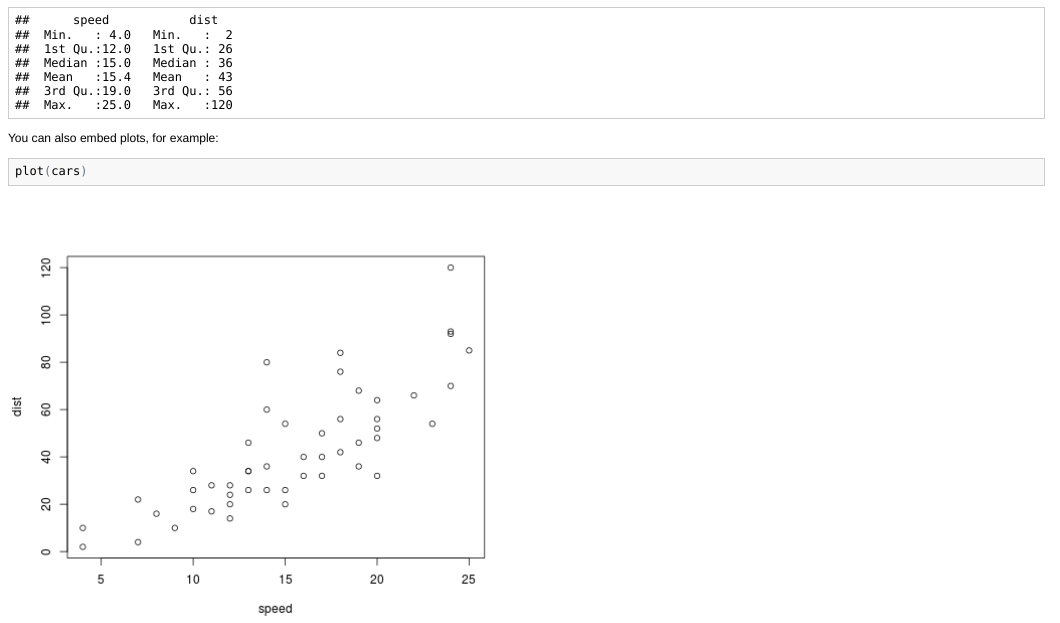
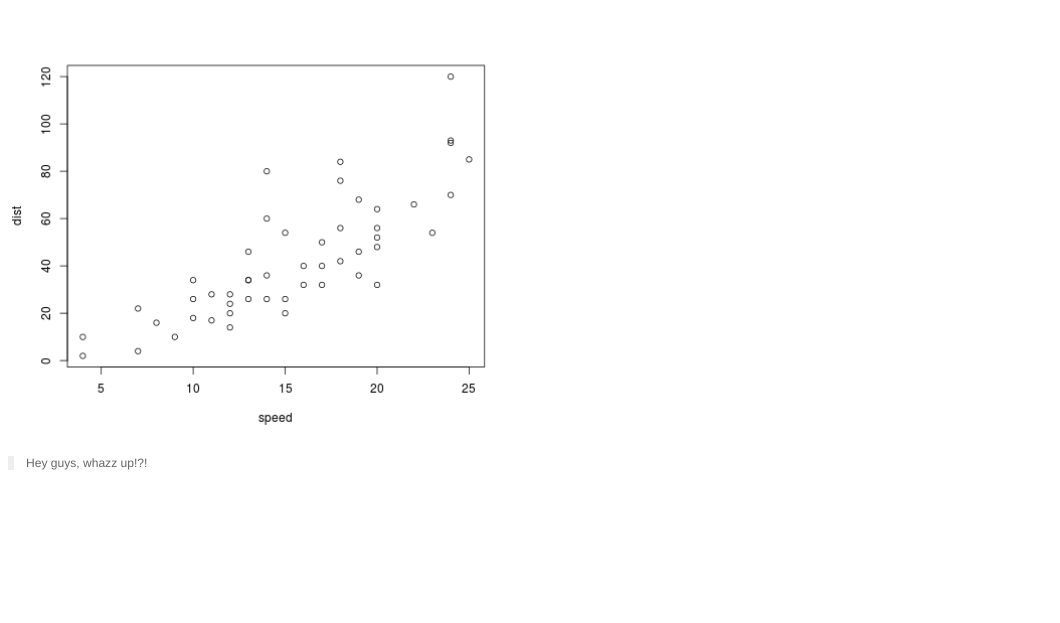
Before and after one commit to alexseymer/FinAus, an R Markdown document (thesis.Rmd): the page in a window 1100 px wide, from 160 px down before the commit and from 360 px down after it. The pictures show the output file thesis.html that the author committed with the source, opened offline.

Commit message:
Hows life back home?!

````diff
--- a/thesis.Rmd
+++ b/thesis.Rmd
@@ -14,3 +14,7 @@ You can also embed plots, for example:
 ```{r fig.width=7, fig.height=6}
 plot(cars)
 ```
+
+>Hey guys, whazz up!?!
+
+![](http://www.massey.ac.nz/massey/fms/Massey%20News/2008/11/images/inglehart-ron.jpg)
````
Also changed, not shown: thesis.html, thesis.md.
